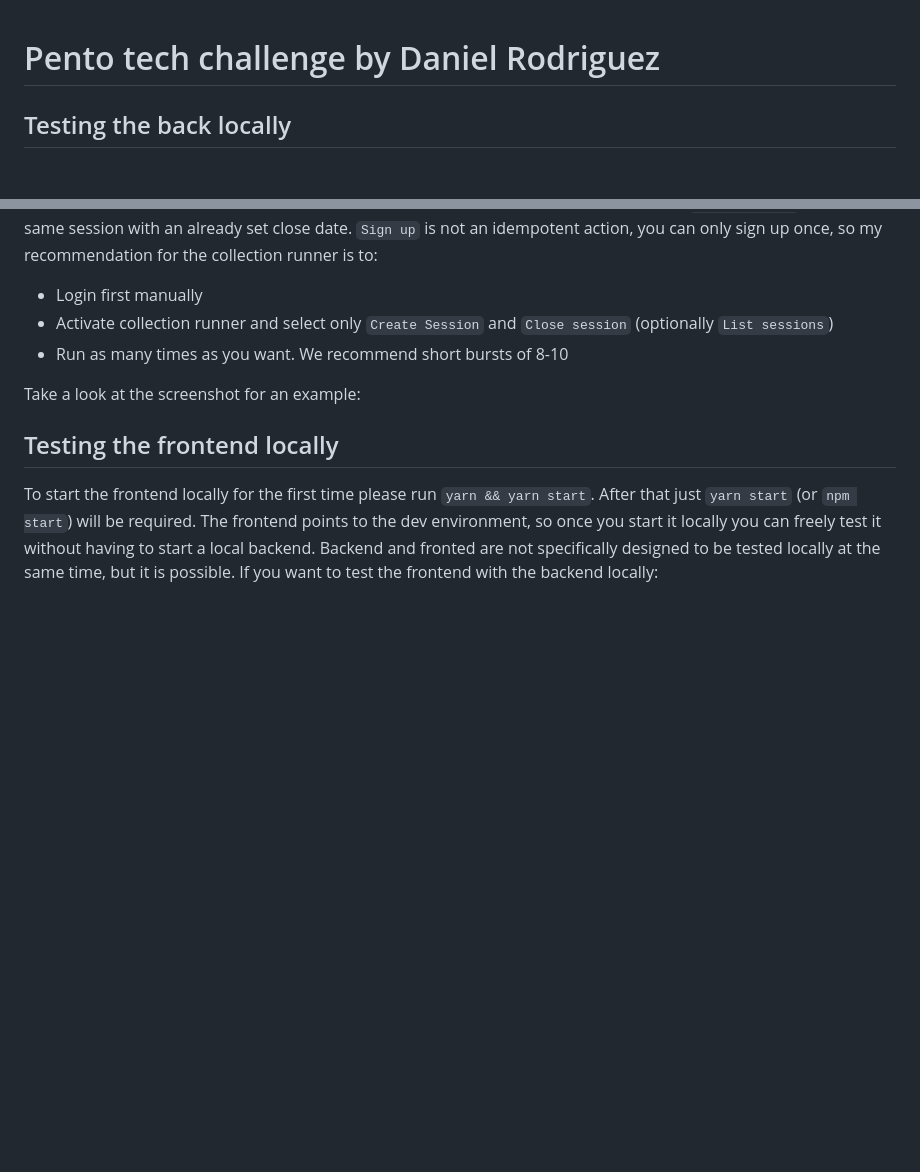
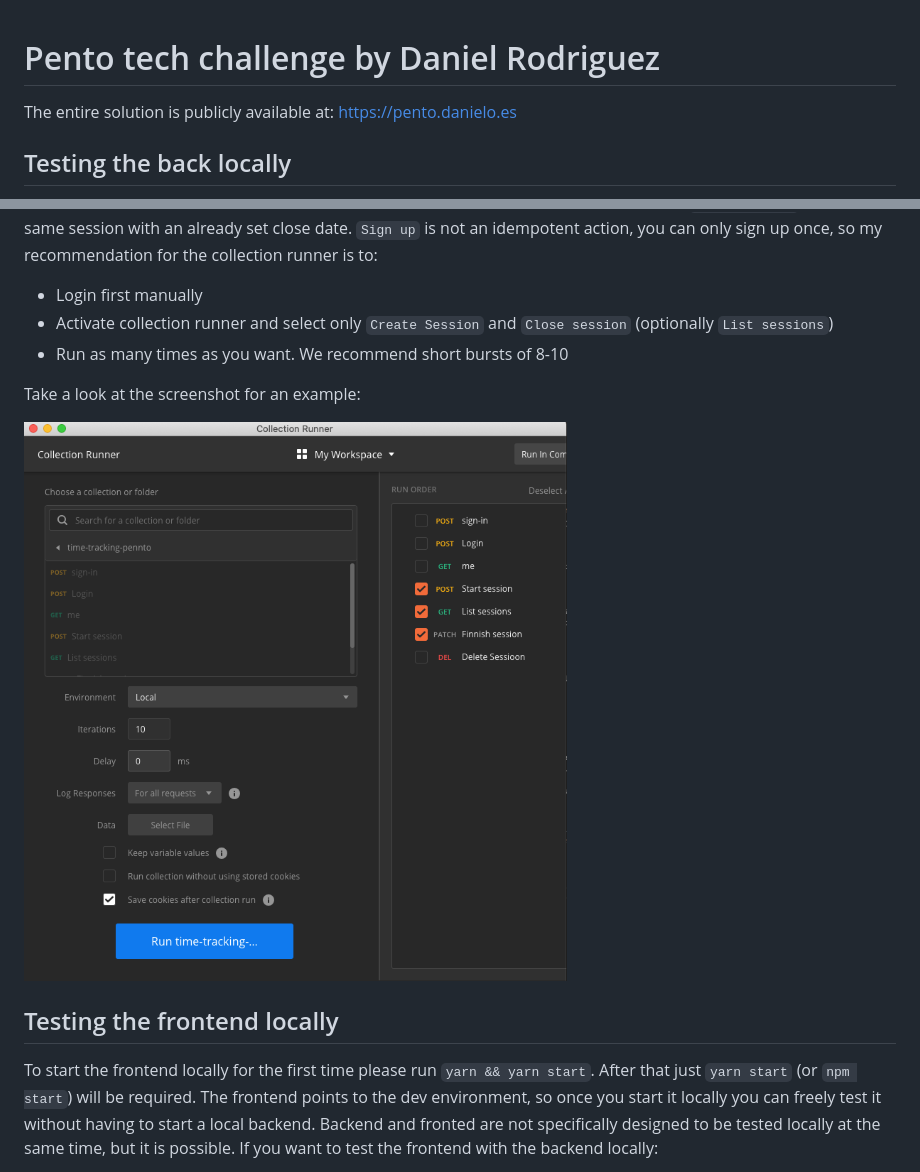
Before and after one commit to danielo515/session-tracker, a Markdown page: README.md, 2 parts joined by grey strips. GitHub-like rendering; pictures changed too: collection-runnner.png (added); blank space fills up the shorter version.

Commit message:
screenshots

```diff
--- a/README.md
+++ b/README.md
@@ -1,4 +1,6 @@
 # Pento tech challenge by Daniel Rodriguez
+
+The entire solution is publicly available at: https://pento.danielo.es
 
 ## Testing the back locally
 For testing the backend locally you will need the serverless framework installed.
@@ -21,6 +23,8 @@ It is possible to use the collection runner to generate a bunch of valid time tr
 
 Take a look at the screenshot for an example:
 
+![collection runner screenshot](./collection-runnner.png "col-runner")
+
 ## Testing the frontend locally
 To start the frontend locally for the first time please run `yarn && yarn start`. After that just `yarn start` (or `npm start`) will be required. The frontend points to the dev environment, so once you start it locally you can freely test it without having to start a local backend.
 Backend and fronted are not specifically designed to be tested locally at the same time, but it is possible.
```
